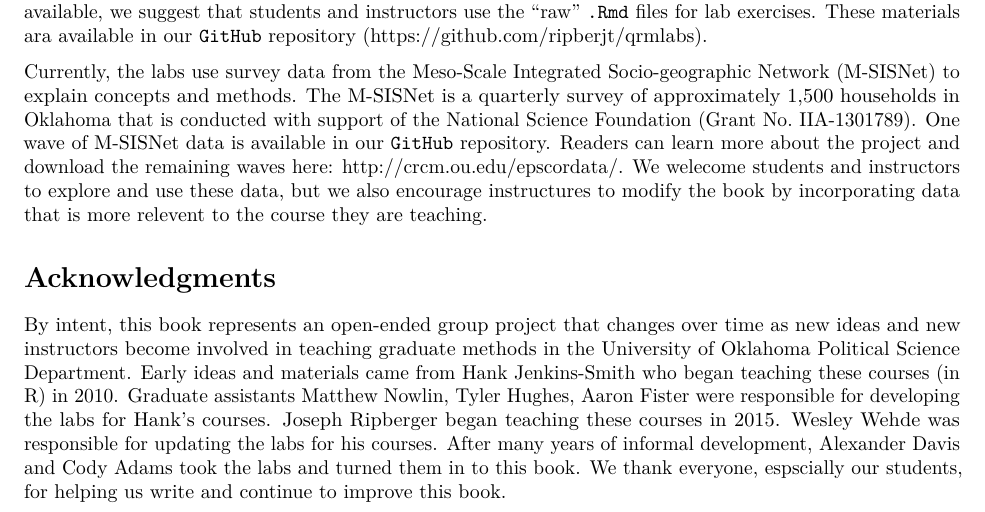
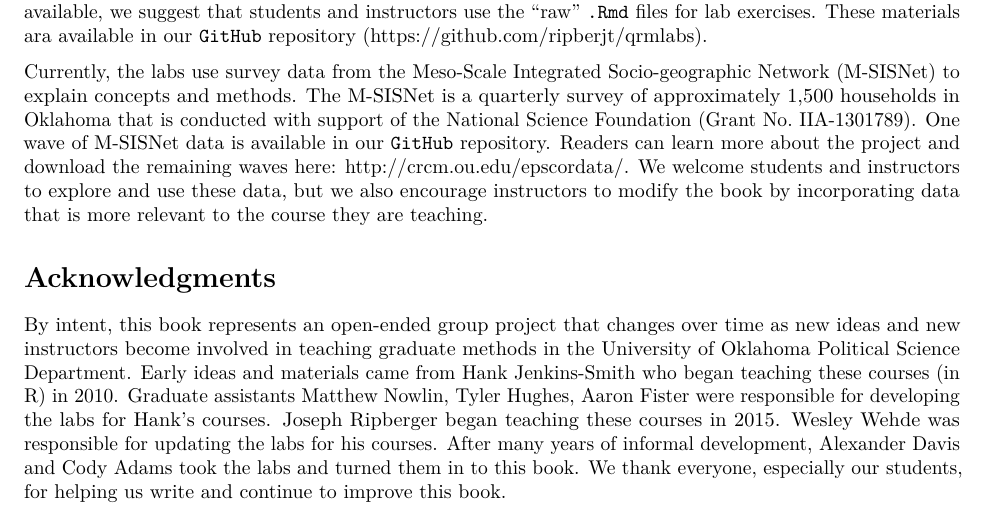
Before and after one commit to ripberjt/qrmlabs, an R Markdown document (preface.Rmd): part of the page, cut so that both start at the same text. Rendered offline with R 4.5, knitr and Pandoc, then LaTeX, with nearby package versions.

Commit message:
Spelling/grammar

```diff
--- a/preface.Rmd
+++ b/preface.Rmd
@@ -6,7 +6,7 @@ output: pdf_document
 # Preface
 This book is a companion to _Quantitative Research Methods for Political Science, Public Policy and Public Administration (With Applications in R): 3rd Edition_, an open-source text book that is available here: \url{https://hdl.handle.net/11244/52244}. It grew from our experiences teaching introductory and intermediate quantitative methods classes for graduate students in Political Science and Public Policy at the University of Oklahoma. We teach these courses using a lab format that pairs seminars on theory and statistics with lab exercises that focus on applications in `R`. We use the text book to motivate seminars and this book to guide lab exercises. The book is written in `R Markdown` and `bookdown`. While a "complete" copy of the book is available, we suggest that students and instructors use the "raw" `.Rmd` files for lab exercises. These materials ara available in our `GitHub` repository (\url{https://github.com/ripberjt/qrmlabs}).
 
-Currently, the labs use survey data from the Meso-Scale Integrated Socio-geographic Network (M-SISNet) to explain concepts and methods. The M-SISNet is a quarterly survey of approximately 1,500 households in Oklahoma that is conducted with support of the National Science Foundation (Grant No. IIA-1301789). One wave of M-SISNet data is available in our `GitHub` repository. Readers can learn more about the project and download the remaining waves here: \url{http://crcm.ou.edu/epscordata/}. We welecome students and instructors to explore and use these data, but we also encourage instructures to modify the book by incorporating data that is more relevent to the course they are teaching.
+Currently, the labs use survey data from the Meso-Scale Integrated Socio-geographic Network (M-SISNet) to explain concepts and methods. The M-SISNet is a quarterly survey of approximately 1,500 households in Oklahoma that is conducted with support of the National Science Foundation (Grant No. IIA-1301789). One wave of M-SISNet data is available in our `GitHub` repository. Readers can learn more about the project and download the remaining waves here: \url{http://crcm.ou.edu/epscordata/}. We welcome students and instructors to explore and use these data, but we also encourage instructors to modify the book by incorporating data that is more relevant to the course they are teaching.
 
 # Acknowledgments
-By intent, this book represents an open-ended group project that changes over time as new ideas and new instructors become involved in teaching graduate methods in the University of Oklahoma Political Science Department. Early ideas and materials came from Hank Jenkins-Smith who began teaching these courses (in R) in 2010. Graduate assistants Matthew Nowlin, Tyler Hughes, Aaron Fister were responsible for developing the labs for Hank's courses. Joseph Ripberger began teaching these courses in 2015. Wesley Wehde was responsible for updating the labs for his courses. After many years of informal development, Alexander Davis and Cody Adams took the labs and turned them in to this book. We thank everyone, espscially our students, for helping us write and continue to improve this book.
+By intent, this book represents an open-ended group project that changes over time as new ideas and new instructors become involved in teaching graduate methods in the University of Oklahoma Political Science Department. Early ideas and materials came from Hank Jenkins-Smith who began teaching these courses (in R) in 2010. Graduate assistants Matthew Nowlin, Tyler Hughes, Aaron Fister were responsible for developing the labs for Hank's courses. Joseph Ripberger began teaching these courses in 2015. Wesley Wehde was responsible for updating the labs for his courses. After many years of informal development, Alexander Davis and Cody Adams took the labs and turned them in to this book. We thank everyone, especially our students, for helping us write and continue to improve this book.
```
